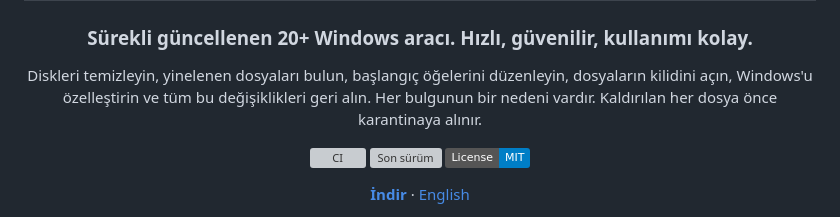
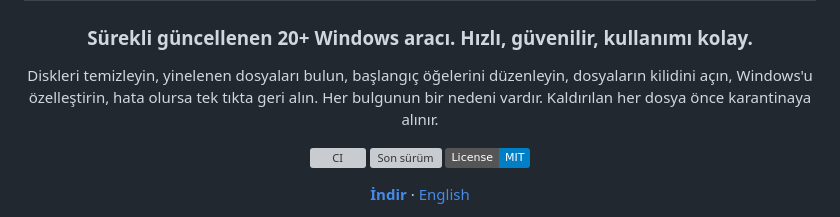
Before and after one commit to armadavalor/WinKnife, a Markdown page: README.tr.md, the part around the change. GitHub-like rendering; badges without logos; grey boxes are pictures that could not be loaded.

```diff
--- a/README.tr.md
+++ b/README.tr.md
@@ -6,7 +6,7 @@
 
 ### Sürekli güncellenen 20+ Windows aracı. Hızlı, güvenilir, kullanımı kolay.
 
-Diskleri temizleyin, yinelenen dosyaları bulun, başlangıç öğelerini düzenleyin, dosyaların kilidini açın, Windows'u özelleştirin ve tüm bu değişiklikleri geri alın.
+Diskleri temizleyin, yinelenen dosyaları bulun, başlangıç öğelerini düzenleyin, dosyaların kilidini açın, Windows'u özelleştirin, hata olursa tek tıkta geri alın.
 Her bulgunun bir nedeni vardır. Kaldırılan her dosya önce karantinaya alınır.
 
 [![CI](https://github.com/armadavalor/WinKnife/actions/workflows/ci.yml/badge.svg)](https://github.com/armadavalor/WinKnife/actions/workflows/ci.yml)
```
